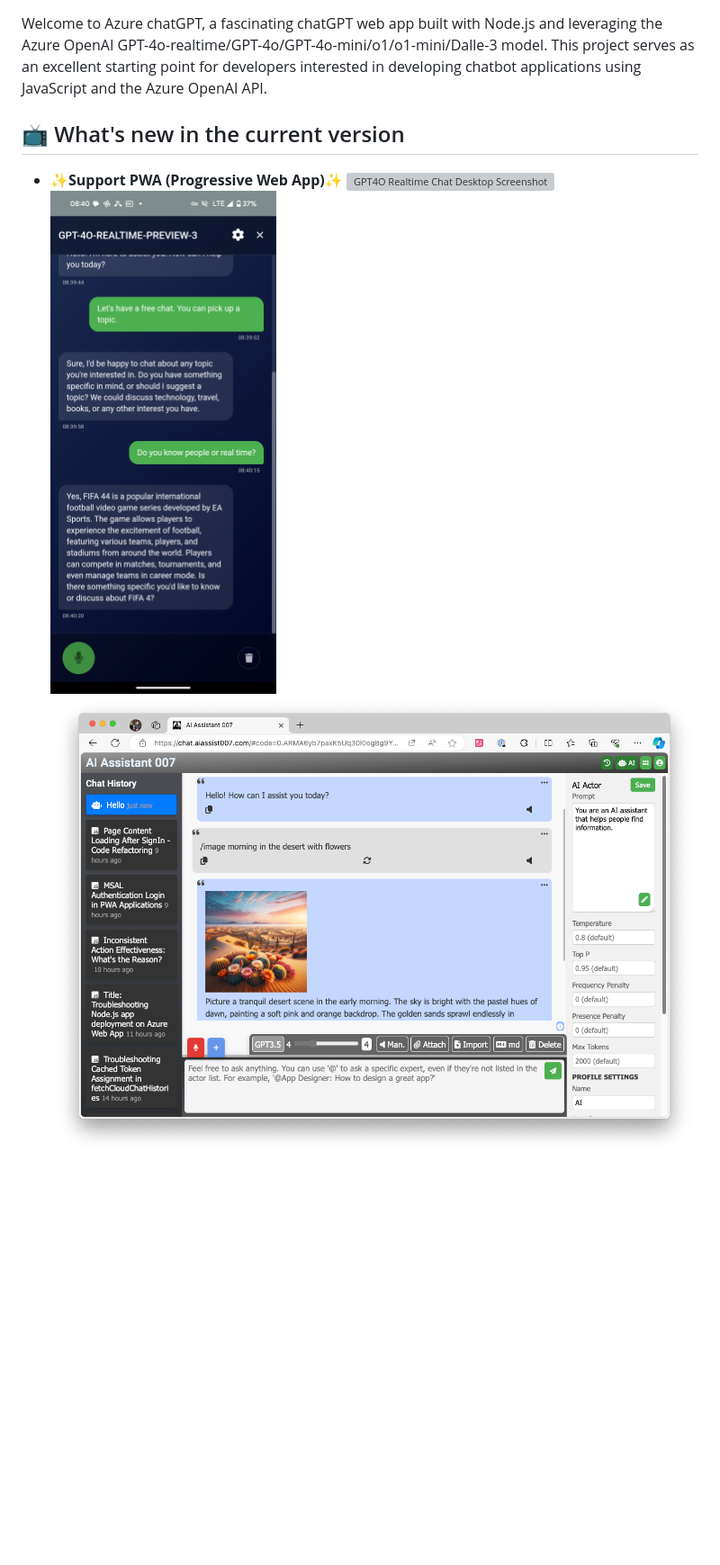
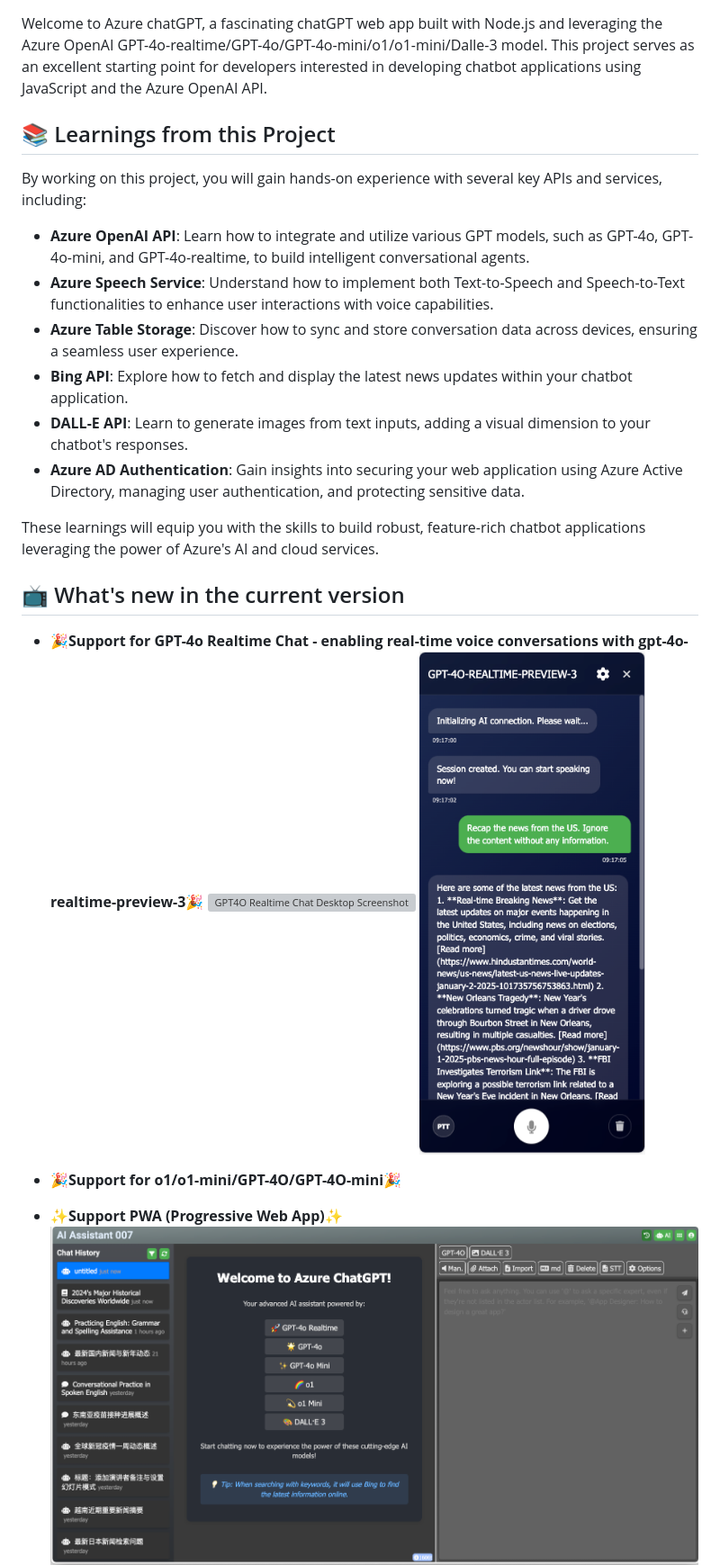
Before and after one commit to hddevteam/Azure-chatGPT-demo, a Markdown page: README.md, the part around one of its changes. Shown at 90% size. Drawn GitHub-style; pictures changed too: screenshot_desktop.png, screenshot_realtime_mobile.png; blank space fills up the shorter version; grey boxes are pictures that could not be loaded.

Commit message:
docs: update README with project learnings and enhance feature highlights

```diff
--- a/README.md
+++ b/README.md
@@ -2,10 +2,26 @@
 
 Welcome to Azure chatGPT, a fascinating chatGPT web app built with Node.js and leveraging the Azure OpenAI GPT-4o-realtime/GPT-4o/GPT-4o-mini/o1/o1-mini/Dalle-3 model. This project serves as an excellent starting point for developers interested in developing chatbot applications using JavaScript and the Azure OpenAI API.
 
+## 📚 Learnings from this Project
+
+By working on this project, you will gain hands-on experience with several key APIs and services, including:
+
+- **Azure OpenAI API**: Learn how to integrate and utilize various GPT models, such as GPT-4o, GPT-4o-mini, and GPT-4o-realtime, to build intelligent conversational agents.
+- **Azure Speech Service**: Understand how to implement both Text-to-Speech and Speech-to-Text functionalities to enhance user interactions with voice capabilities.
+- **Azure Table Storage**: Discover how to sync and store conversation data across devices, ensuring a seamless user experience.
+- **Bing API**: Explore how to fetch and display the latest news updates within your chatbot application.
+- **DALL-E API**: Learn to generate images from text inputs, adding a visual dimension to your chatbot's responses.
+- **Azure AD Authentication**: Gain insights into securing your web application using Azure Active Directory, managing user authentication, and protecting sensitive data.
+
+These learnings will equip you with the skills to build robust, feature-rich chatbot applications leveraging the power of Azure's AI and cloud services.
+
 ## 📺 What's new in the current version
-- **✨Support PWA (Progressive Web App)✨**
+
+- **🎉Support for GPT-4o Realtime Chat - enabling real-time voice conversations with gpt-4o-realtime-preview-3🎉**
 ![GPT4O Realtime Chat Desktop Screenshot](screenshot_realtime_desktop.png)
 ![GPT4O Realtime Chat Mobile Screenshot](screenshot_realtime_mobile.png)
+- **🎉Support for o1/o1-mini/GPT-4O/GPT-4O-mini🎉**
+- **✨Support PWA (Progressive Web App)✨**
 ![Dekstop Screenshot](screenshot_desktop.png)
 ![Desktop Screenshot](screenshot_desktop_focus_mode.png)
 ![Optimize for mobile](screenshot_mobile.png)
```
Also changed, not shown: other parts of README.md (+0 -3 lines), 2 other files.
